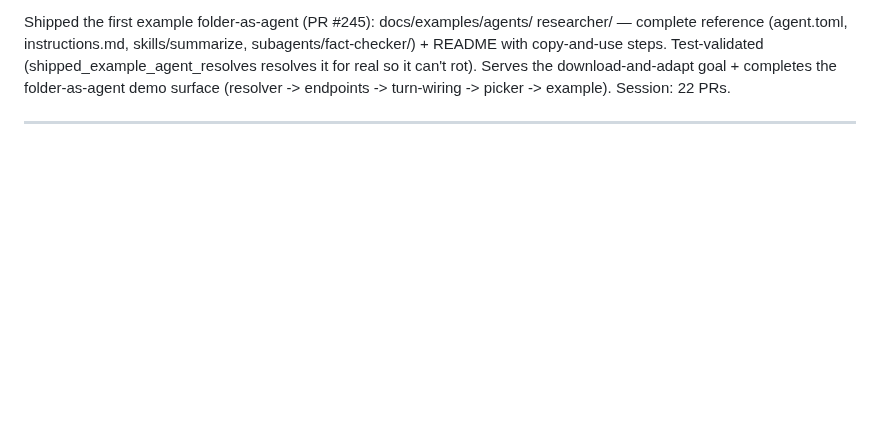
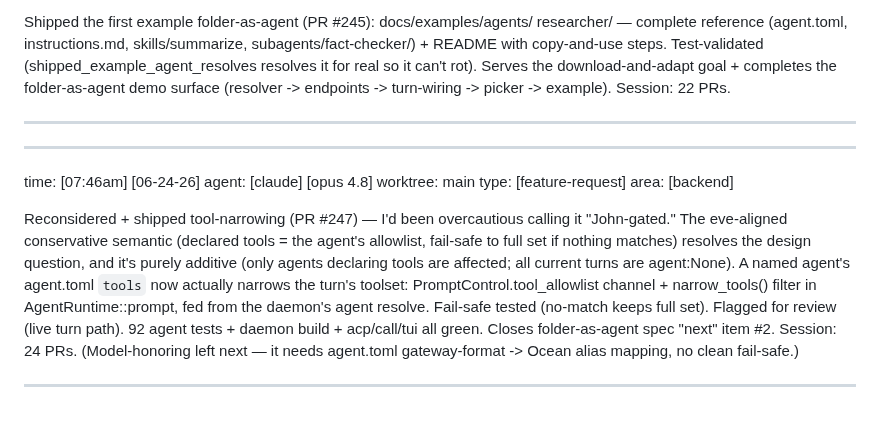
Before and after one commit to Risingtides-dev/ocean-os, a Markdown page: events.md, the part around the change. Rendered like a GitHub page; blank space fills up the shorter version.

Commit message:
events: tool-narrowing shipped (#247); 24 PRs this session

```diff
--- a/events.md
+++ b/events.md
@@ -602,3 +602,23 @@ subagents/fact-checker/) + README with copy-and-use steps. Test-validated
 the download-and-adapt goal + completes the folder-as-agent demo surface
 (resolver -> endpoints -> turn-wiring -> picker -> example). Session: 22 PRs.
 _________________________________________________________________________________
+
+_________________________________________________________________________________
+time:      [07:46am] [06-24-26]
+agent:     [claude] [opus 4.8]
+worktree:  main
+type:      [feature-request]
+area:      [backend]
+
+Reconsidered + shipped tool-narrowing (PR #247) — I'd been overcautious calling
+it "John-gated." The eve-aligned conservative semantic (declared tools = the
+agent's allowlist, fail-safe to full set if nothing matches) resolves the design
+question, and it's purely additive (only agents declaring tools are affected;
+all current turns are agent:None). A named agent's agent.toml `tools` now
+actually narrows the turn's toolset: PromptControl.tool_allowlist channel +
+narrow_tools() filter in AgentRuntime::prompt, fed from the daemon's agent
+resolve. Fail-safe tested (no-match keeps full set). Flagged for review (live
+turn path). 92 agent tests + daemon build + acp/call/tui all green. Closes
+folder-as-agent spec "next" item #2. Session: 24 PRs. (Model-honoring left next
+— it needs agent.toml gateway-format -> Ocean alias mapping, no clean fail-safe.)
+_________________________________________________________________________________
```
